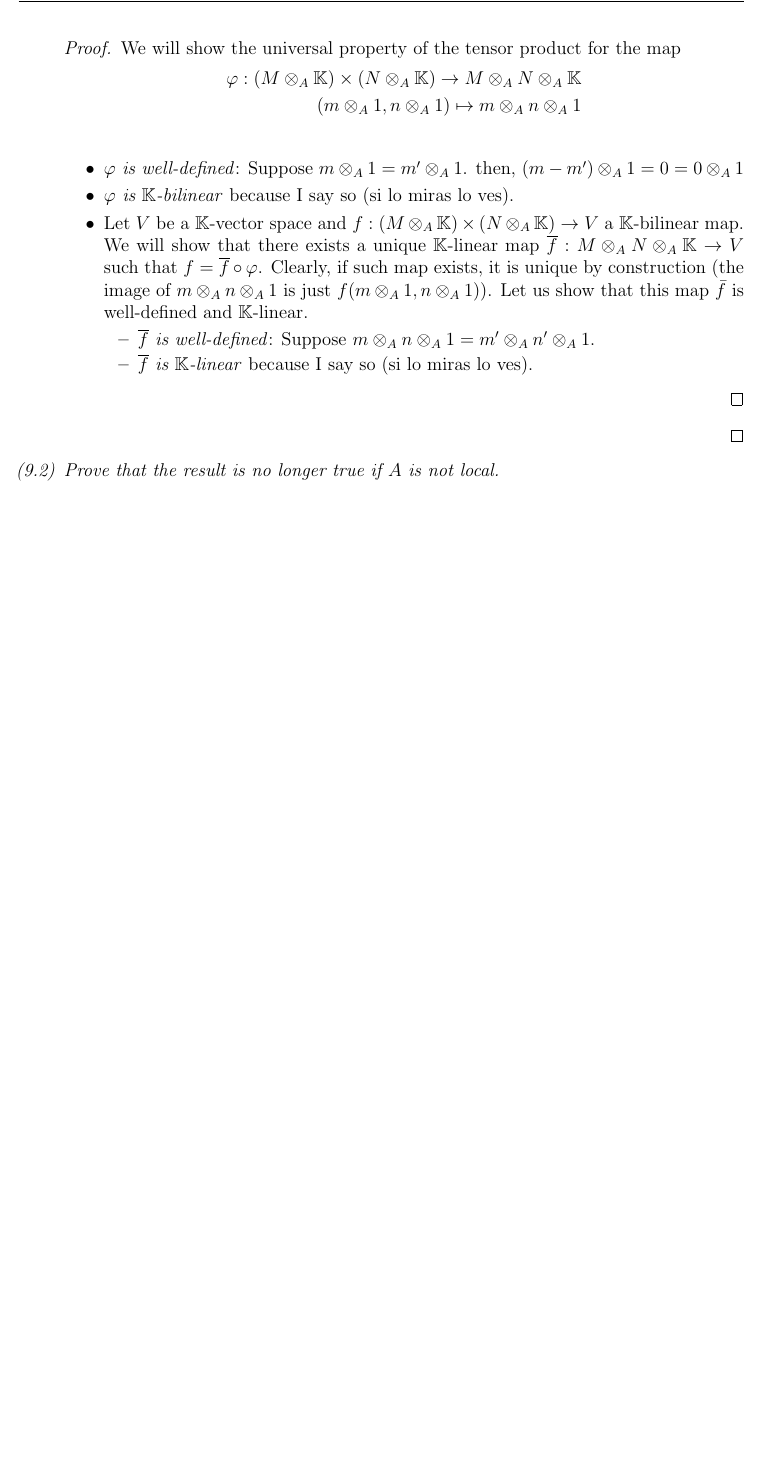
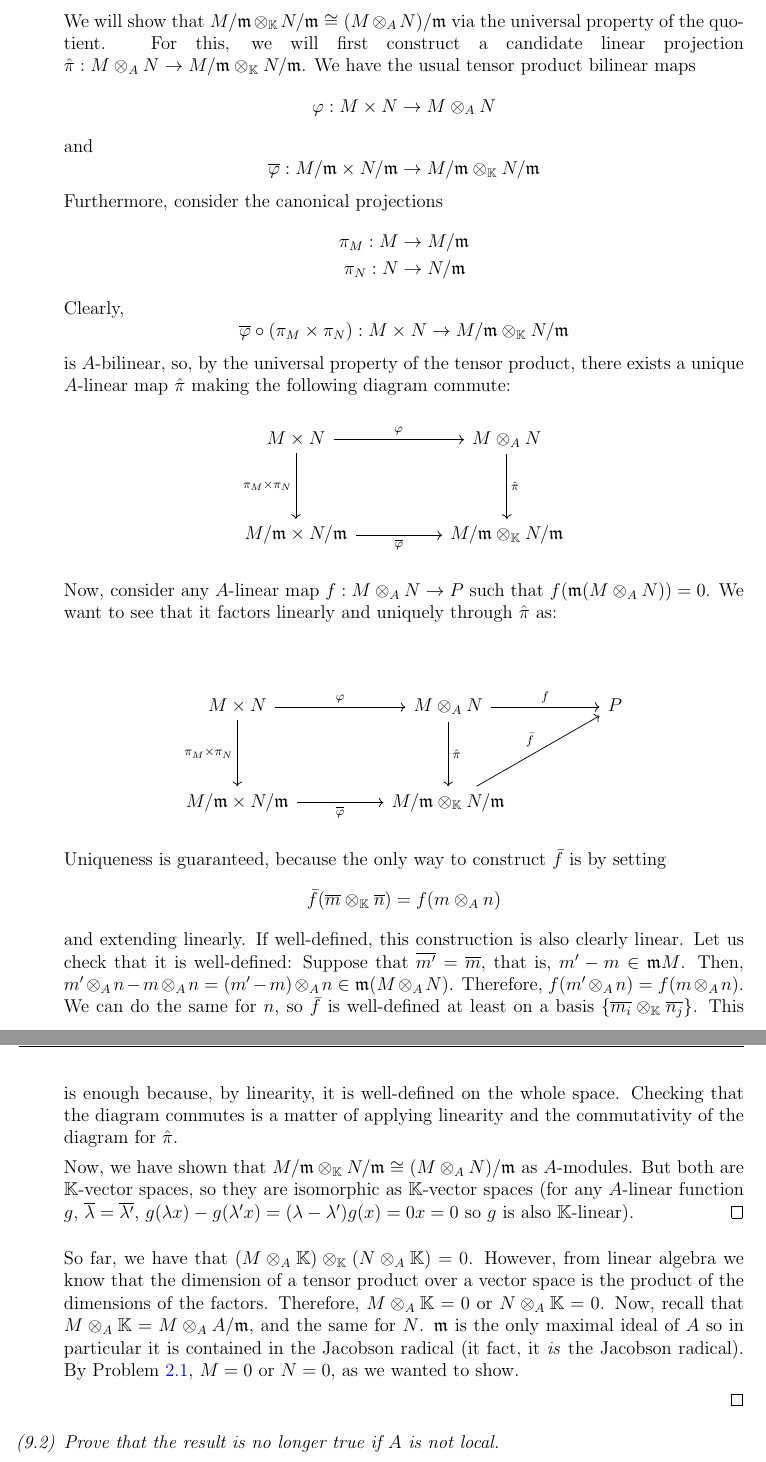
Before and after one commit to ferranEspuna/commutative_algebra, a LaTeX problem sheet (exercises_2.tex, which reads exercises_2/ex_9.tex): part of page 6 of 6 before the commit and two parts of pages 6 and 7 of 7 after it, the two joined at a grey line, cut so that both start at the same text, the shorter picture padded with empty space. Compiled offline with pdfLaTeX.

Commit message:
escomofuak no puedo seguir mucho aqui

```diff
--- a/exercises_2/ex_9.tex
+++ b/exercises_2/ex_9.tex
@@ -45,34 +32,83 @@
                         $M \otimes_A N \otimes_A \mathbb{K} \cong (M \otimes_A \mathbb{K}) \otimes_{\mathbb{K}} (N \otimes_A \mathbb{K})$ as $\mathbb{K}$-vector spaces.
                             \begin{proof}
 
-                                We will show the universal property of the tensor product for the map
+                                Let us simplify the notation by writing $M/\mathfrak{m}M \eqqcolon M/\mathfrak{m}$, and the same for the other modules.
+
+                                We will show that $M/\mathfrak{m} \otimes_\mathbb{K} N/\mathfrak{m} \cong (M \otimes_A N)/\mathfrak{m}$ via the universal property of the quotient.
+                                For this, we will first construct a candidate linear projection \linebreak
+                                ${\hat{\pi}: M \otimes_A N \rightarrow M/\mathfrak{m} \otimes_\mathbb{K} N/\mathfrak{m}}$.
+                                We have the usual tensor product bilinear maps
+                                \[\varphi: M \times N \rightarrow M \otimes_A N\]
+                                and
+                                \[\overline{\varphi}: M/\mathfrak{m} \times N/\mathfrak{m} \rightarrow M/\mathfrak{m} \otimes_\mathbb{K} N/\mathfrak{m}\]
+                                Furthermore, consider the canonical projections
                                 \begin{align*}
-                                    \varphi: (M \otimes_A \mathbb{K}) \times (N \otimes_A \mathbb{K}) \rightarrow M \otimes_A N \otimes_A \mathbb{K} \\
-                                    (m \otimes_A 1, n \otimes_A 1) \mapsto m \otimes_A n \otimes_A 1 \\
+                                    \pi_M: M &\rightarrow M/\mathfrak{m}\\
+                                    \pi_N: N &\rightarrow N/\mathfrak{m}
                                 \end{align*}
+                                Clearly,
+                                \[\overline{\varphi} \circ (\pi_M \times \pi_N): M \times N \rightarrow M/\mathfrak{m} \otimes_{\mathbb{K}} N/\mathfrak{m}\]
+                                is $A$-bilinear, so, by the universal property of the tensor product, there exists a unique $A$-linear map $\hat{\pi}$ making the following diagram commute:
 
-                                \begin{itemize}
-                                    \item \emph{$\varphi$ is well-defined}: Suppose $m \otimes_A 1 = m' \otimes_A 1$.
-                                    then, $(m - m') \otimes_A 1 = 0 = 0 \otimes_A 1$
+                                \begin{center}
+                                    \begin{tikzcd}
+                                        {M \times N} && {M \otimes_A N} \\
+                                        \\
+                                        {M / \mathfrak{m} \times N / \mathfrak{m}} && {M / \mathfrak{m} \otimes_{\mathbb{K}} N / \mathfrak{m}}
+                                        \arrow["\varphi", from=1-1, to=1-3]
+                                        \arrow["{\hat{\pi}}", from=1-3, to=3-3]
+                                        \arrow["{\pi_M\times\pi_N}"', from=1-1, to=3-1]
+                                        \arrow["{\overline{\varphi}}"', from=3-1, to=3-3]
+                                    \end{tikzcd}
+                                \end{center}
+
+                                Now, consider any $A$-linear map $f: M \otimes_A N \rightarrow P$ such that $f(\mathfrak{m}(M \otimes_A N)) = 0$.
+                                We want to see that it factors linearly and uniquely through $\hat{\pi}$ as:
+
+                                \begin{center}
+                                    \[\begin{tikzcd}
+                                    {M \times N} && {M \otimes_A N} && P \\
+                                    \\
+                                    {M / \mathfrak{m} \times N / \mathfrak{m}} && {M / \mathfrak{m} \otimes_{\mathbb{K}} N / \mathfrak{m}}
+                                    \arrow["\varphi", from=1-1, to=1-3]
+                                    \arrow["{\hat{\pi}}", from=1-3, to=3-3]
+                                    \arrow["{\pi_M\times\pi_N}"', from=1-1, to=3-1]
+                                    \arrow["{\overline{\varphi}}"', from=3-1, to=3-3]
+                                    \arrow["f", from=1-3, to=1-5]
+                                    \arrow["{\bar{f}}", from=3-3, to=1-5]
+                                \end{tikzcd}\]
+
+                                \end{center}
+
+                                Uniqueness is guaranteed, because the only way to construct
+                                $\bar{f}$ is by setting \[{\bar{f}(\overline{m} \otimes_{\mathbb{K}} \overline{n}) = f(m \otimes_A n)}\]
+                                and extending linearly.
+                                If well-defined, this construction is also clearly linear.
+                                Let us check that it is well-defined:
+                                Suppose that $\overline{m'} = \overline{m}$, that is, $m' - m \in \mathfrak{m}M$.
+                                Then, $m' \otimes_A n - m \otimes_A n = (m' - m) \otimes_A n \in \mathfrak{m}(M \otimes_A N)$.
+                                Therefore, $f(m' \otimes_A n) = f(m \otimes_A n)$.
+                                We can do the same for $n$, so $\bar{f}$ is well-defined at least on a basis $\{\overline{m_i}\otimes_\mathbb{K}\overline{n_j}\}$.
+                                This is enough because, by linearity, it is well-defined on the whole space.
+                                Checking that the diagram commutes is a matter of applying linearity and the commutativity of the diagram for $\hat{\pi}$.
 
 
+                                Now, we have shown that $M/\mathfrak{m} \otimes_\mathbb{K} N/\mathfrak{m} \cong (M \otimes_A N)/\mathfrak{m}$ as $A$-modules.
+                                But both are $\mathbb{K}$-vector spaces, so they are isomorphic as $\mathbb{K}$-vector spaces (for any $A$-linear function $g$,
+                                $\overline{\lambda} = \overline{\lambda'}$,
+                                $g(\lambda x) - g(\lambda'x) = (\lambda - \lambda') g(x) = 0x = 0$ so $g$ is also $\mathbb{K}$-linear).
+                            \end{proof}
+                    \end{claim}
+
+                    So far, we have that $ (M \otimes_A \mathbb{K}) \otimes_\mathbb{K}( N \otimes_A \mathbb{K}) = 0$.
+                    However, from linear algebra we know that the dimension of a tensor product over a vector space
+                    is the product of the dimensions of the factors.
+                    Therefore, $M \otimes_A \mathbb{K} = 0$ or $N \otimes_A \mathbb{K} = 0$.
+                    Now, recall that $M \otimes_A \mathbb{K} = M \otimes_A A/\mathfrak{m} $, and the same for $N$.
+                    $\mathfrak{m}$ is the only maximal ideal of $A$ so in particular it is contained in the Jacobson radical (it fact, it \emph{is} the Jacobson radical).
+                    By Problem~\ref{itm:2_1}, $M = 0$ or $N = 0$, as we wanted to show.
 
 
-                                    \item \emph{$\varphi$ is $\mathbb{K}$-bilinear} because I say so (si lo miras lo ves).
-                                    \item Let $V$ be a $\mathbb{K}$-vector space and $f: (M \otimes_A \mathbb{K}) \times (N \otimes_A \mathbb{K}) \rightarrow V$ a $\mathbb{K}$-bilinear map.
-                                        We will show that there exists a unique $\mathbb{K}$-linear map $\overline{f}: M \otimes_A N \otimes_A \mathbb{K} \rightarrow V$ such that $f = \overline{f} \circ \varphi$.
-                                        Clearly, if such map exists, it is unique by construction (the image of $m \otimes_A n \otimes_A 1$ is just $f(m \otimes_A 1, n \otimes_A 1)$).
-                                        Let us show that this map $\bar{f}$ is well-defined and $\mathbb{K}$-linear.
-                                        \begin{itemize}
-                                            \item \emph{$\overline{f}$ is well-defined}: Suppose $m \otimes_A n \otimes_A 1 = m' \otimes_A n' \otimes_A 1$.
-                                            \item \emph{$\overline{f}$ is $\mathbb{K}$-linear} because I say so (si lo miras lo ves).
-                                        \end{itemize}
-
-                                \end{itemize}
-
-                            \end{proof}
-
-                    \end{claim}
 
                 \end{proof}
             \end{sol}
```
Also changed, not shown: exercises_2/old_9.tex (added, +85 -0 lines), exercises_2/ex_9.tex (29 more changed lines).
